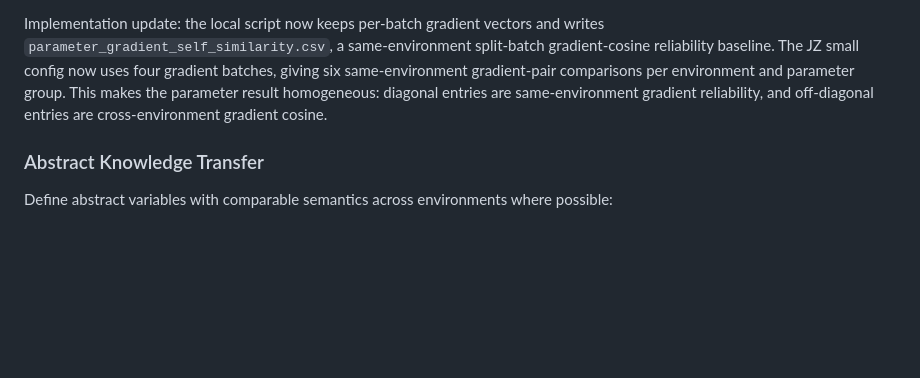
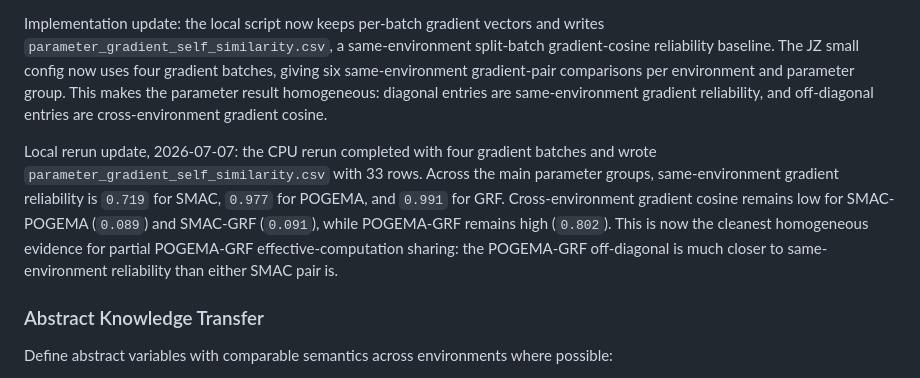
Before and after one commit to Xmaster6y/marl-gpt-interp, a Markdown page: docs/experiments/2026-07-06-cross-env-compute-sharing.md, the part around the change. Drawn GitHub-style; blank space fills up the shorter version.

```diff
--- a/docs/experiments/2026-07-06-cross-env-compute-sharing.md
+++ b/docs/experiments/2026-07-06-cross-env-compute-sharing.md
@@ -100,6 +100,13 @@ small config now uses four gradient batches, giving six same-environment gradien
 parameter group. This makes the parameter result homogeneous: diagonal entries are same-environment gradient reliability,
 and off-diagonal entries are cross-environment gradient cosine.
 
+Local rerun update, 2026-07-07: the CPU rerun completed with four gradient batches and wrote
+`parameter_gradient_self_similarity.csv` with 33 rows. Across the main parameter groups, same-environment gradient
+reliability is `0.719` for SMAC, `0.977` for POGEMA, and `0.991` for GRF. Cross-environment gradient cosine remains
+low for SMAC-POGEMA (`0.089`) and SMAC-GRF (`0.091`), while POGEMA-GRF remains high (`0.802`). This is now the cleanest
+homogeneous evidence for partial POGEMA-GRF effective-computation sharing: the POGEMA-GRF off-diagonal is much closer
+to same-environment reliability than either SMAC pair is.
+
 ### Abstract Knowledge Transfer
 
 Define abstract variables with comparable semantics across environments where possible:
```
Also changed, not shown: docs/experiments/2026-07-06-internal-representation-geometry.md (+7 -0 lines).
